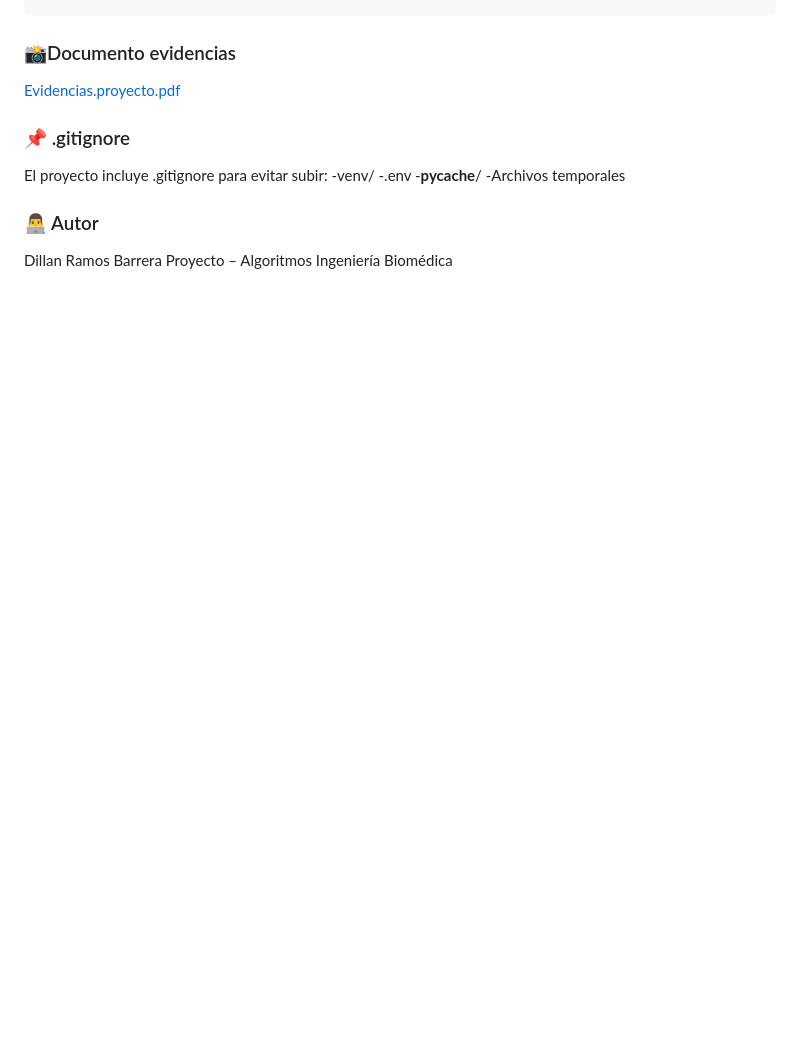
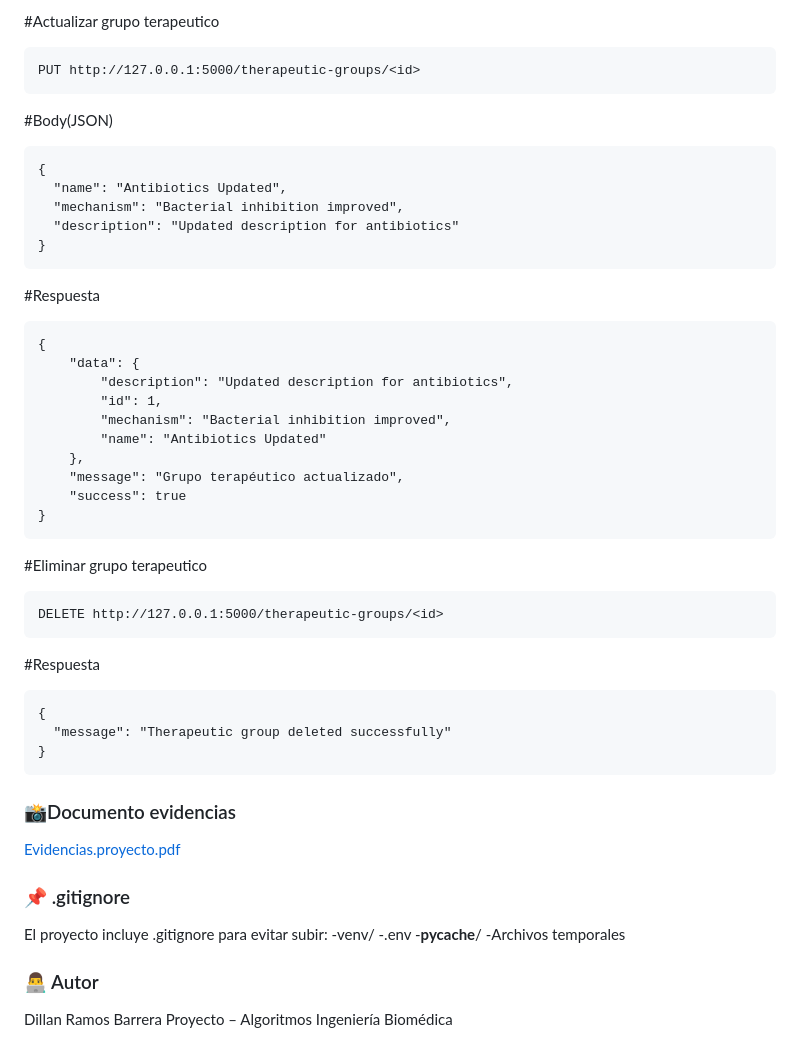
Before and after one commit to Ramos-Dillan/proyecto_algoritmos, a Markdown page: README.md, the part around one of its changes. GitHub-like rendering; blank space fills up the shorter version.

````diff
--- a/README.md
+++ b/README.md
@@ -233,3 +317,38 @@ DELETE http://127.0.0.1:5000/products/<id>
+#Actualizar grupo terapeutico
+```
+PUT http://127.0.0.1:5000/therapeutic-groups/<id>
+```
+#Body(JSON)
+```
+{
+  "name": "Antibiotics Updated",
+  "mechanism": "Bacterial inhibition improved",
+  "description": "Updated description for antibiotics"
+}
+```
+#Respuesta
+```
+{
+    "data": {
+        "description": "Updated description for antibiotics",
+        "id": 1,
+        "mechanism": "Bacterial inhibition improved",
+        "name": "Antibiotics Updated"
+    },
+    "message": "Grupo terapéutico actualizado",
+    "success": true
+}
+```
+#Eliminar grupo terapeutico
+```
+DELETE http://127.0.0.1:5000/therapeutic-groups/<id>
+```
+#Respuesta
+```
+{
+  "message": "Therapeutic group deleted successfully"
+}
+```
 ### 📸Documento evidencias
 [Evidencias.proyecto.pdf](https://github.com/user-attachments/files/25667088/Evidencias.proyecto.pdf)
 
````
Also changed, not shown: other parts of README.md (+84 -0 lines).
